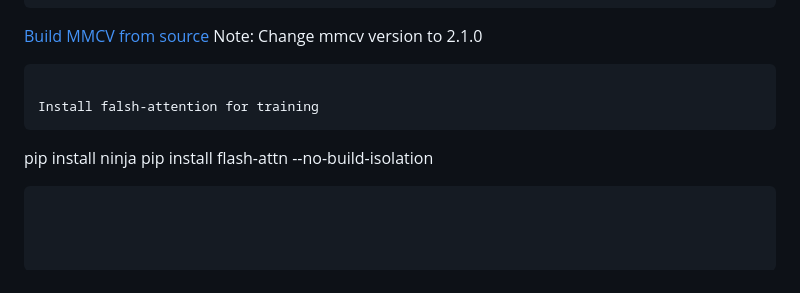
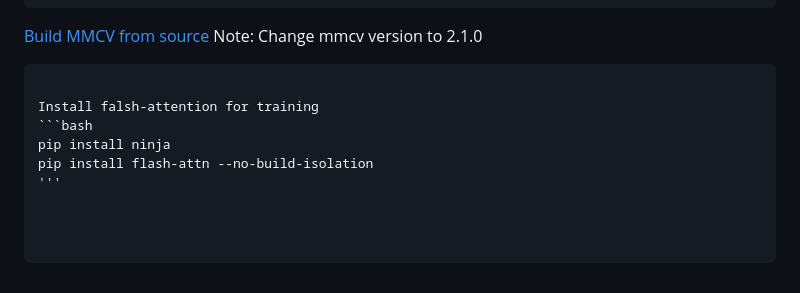
Before and after one commit to RISys-Lab/SPARROW, a Markdown page: README.md, the part around the change. Drawn GitHub-style.

Commit message:
Fix installation instructions in README.md
Updated installation instructions for flash-attention.

````diff
--- a/README.md
+++ b/README.md
@@ -64,7 +64,7 @@ Note: Change mmcv version to 2.1.0
 ~~~
 
 Install falsh-attention for training
-~~~
+```bash
 pip install ninja
 pip install flash-attn --no-build-isolation
-~~~
+'''
````
